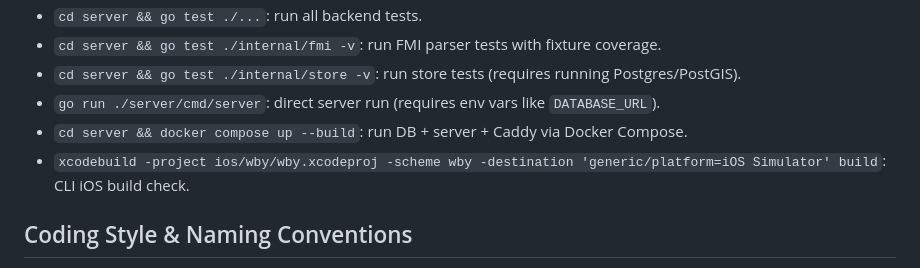
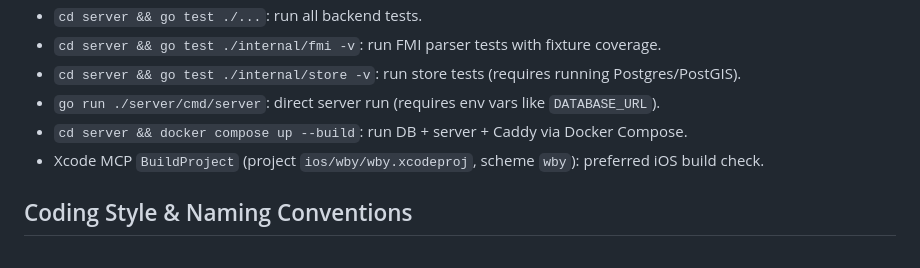
Before and after one commit to yusifsalam/wby, a Markdown page: AGENTS.md, the part around the change. GitHub-like rendering.

Commit message:
docs: switch AGENTS iOS build guidance to Xcode MCP

```diff
--- a/AGENTS.md
+++ b/AGENTS.md
@@ -28,7 +28,7 @@ This repo has two main apps:
 - `cd server && go test ./internal/store -v`: run store tests (requires running Postgres/PostGIS).
 - `go run ./server/cmd/server`: direct server run (requires env vars like `DATABASE_URL`).
 - `cd server && docker compose up --build`: run DB + server + Caddy via Docker Compose.
-- `xcodebuild -project ios/wby/wby.xcodeproj -scheme wby -destination 'generic/platform=iOS Simulator' build`: CLI iOS build check.
+- Xcode MCP `BuildProject` (project `ios/wby/wby.xcodeproj`, scheme `wby`): preferred iOS build check.
 
 ## Coding Style & Naming Conventions
 - Go: keep code `gofmt`-clean; package names are lowercase; exported identifiers use `PascalCase`.
```
